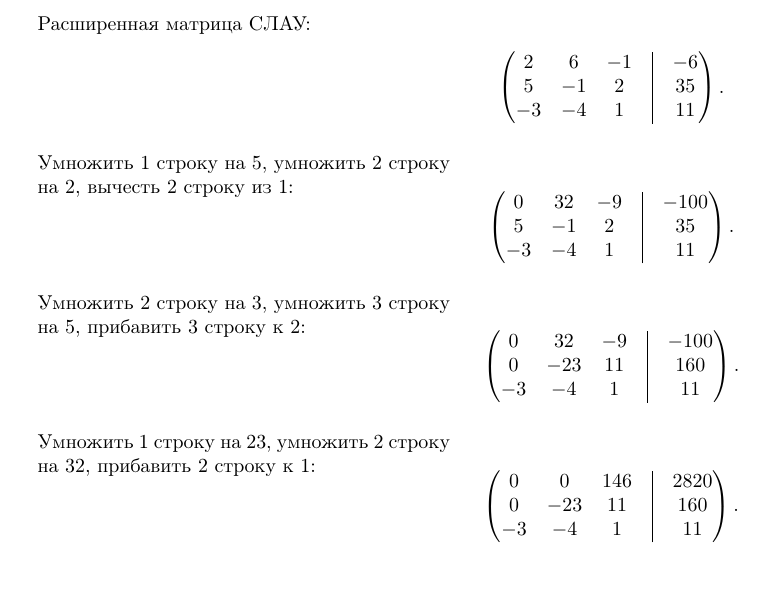
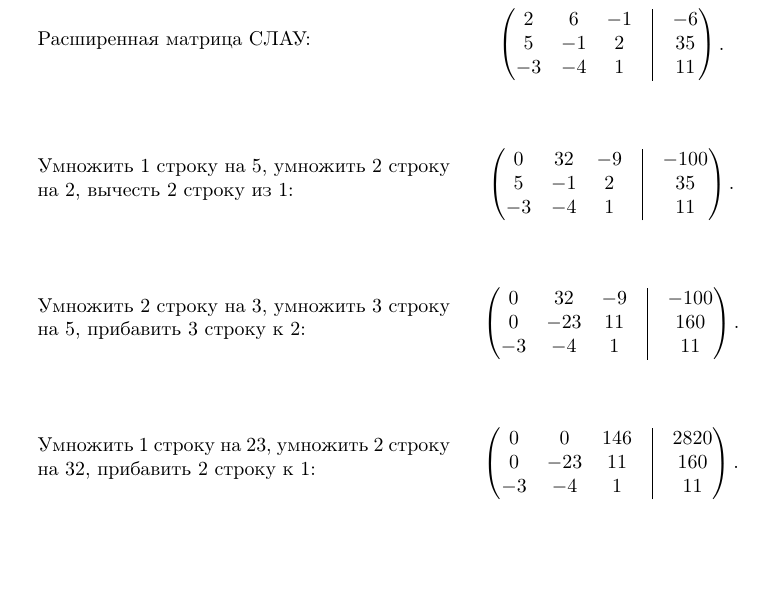
Before and after one commit to ValeryVerkhoturov/algorithms-2sem, a LaTeX document (main.tex): part of page 9 of 19, cut so that both start at the same text, the shorter picture padded with empty space. Compiled offline with pdfLaTeX; TikZ figures are drawn from their code, not taken from saved files.

Commit message:
Update cell centering

```diff
--- a/main.tex
+++ b/main.tex
@@ -348,7 +348,7 @@ f'(x) &= 2x\exp(x)+x^2\exp(x).
 Решение СЛАУ методом Гаусса. Прямой ход.
 
 \begin{center}
-\begin{tabular}{p{.6\textwidth}p{.4\textwidth}}
+\begin{tabular}{m{.6\textwidth}m{.4\textwidth}}
     Расширенная матрица СЛАУ: &
     \begin{equation*}
         \begin{pmatrix}
```
